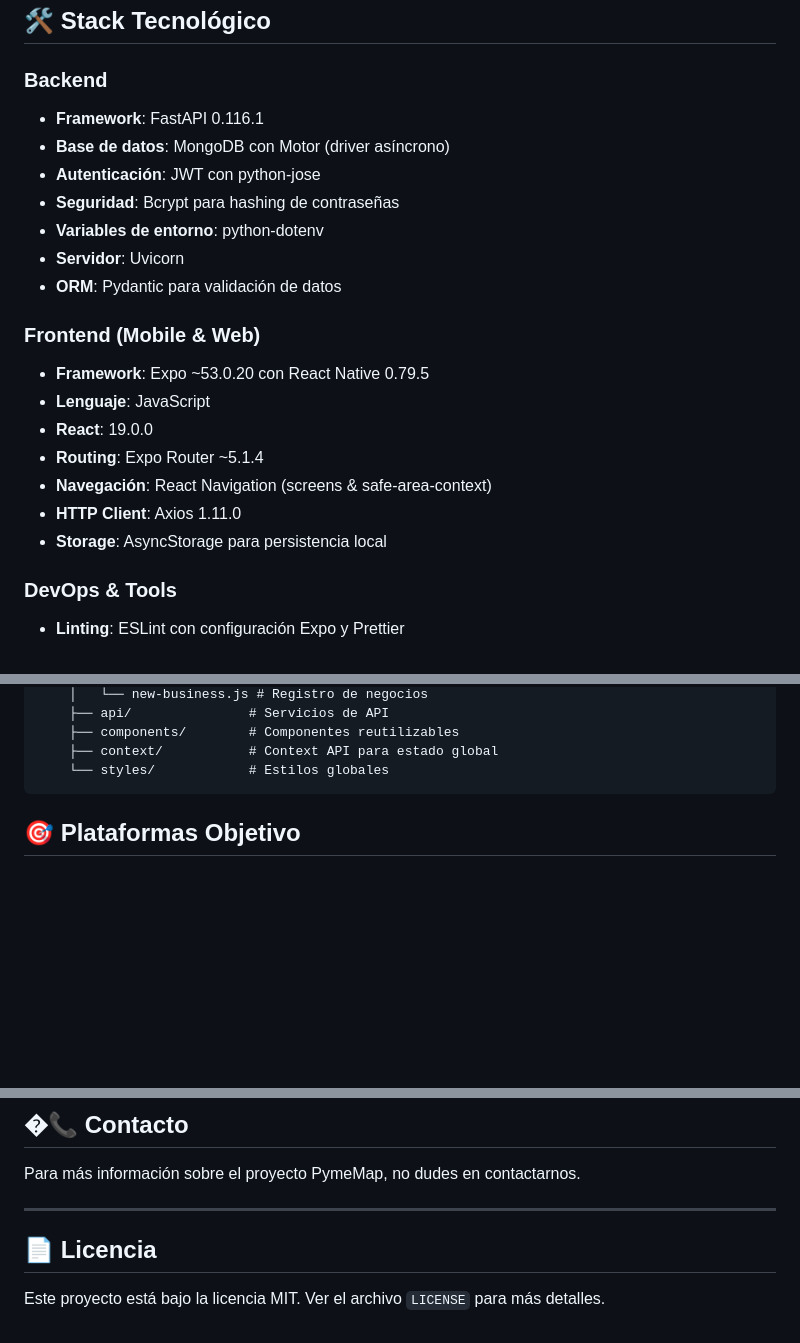
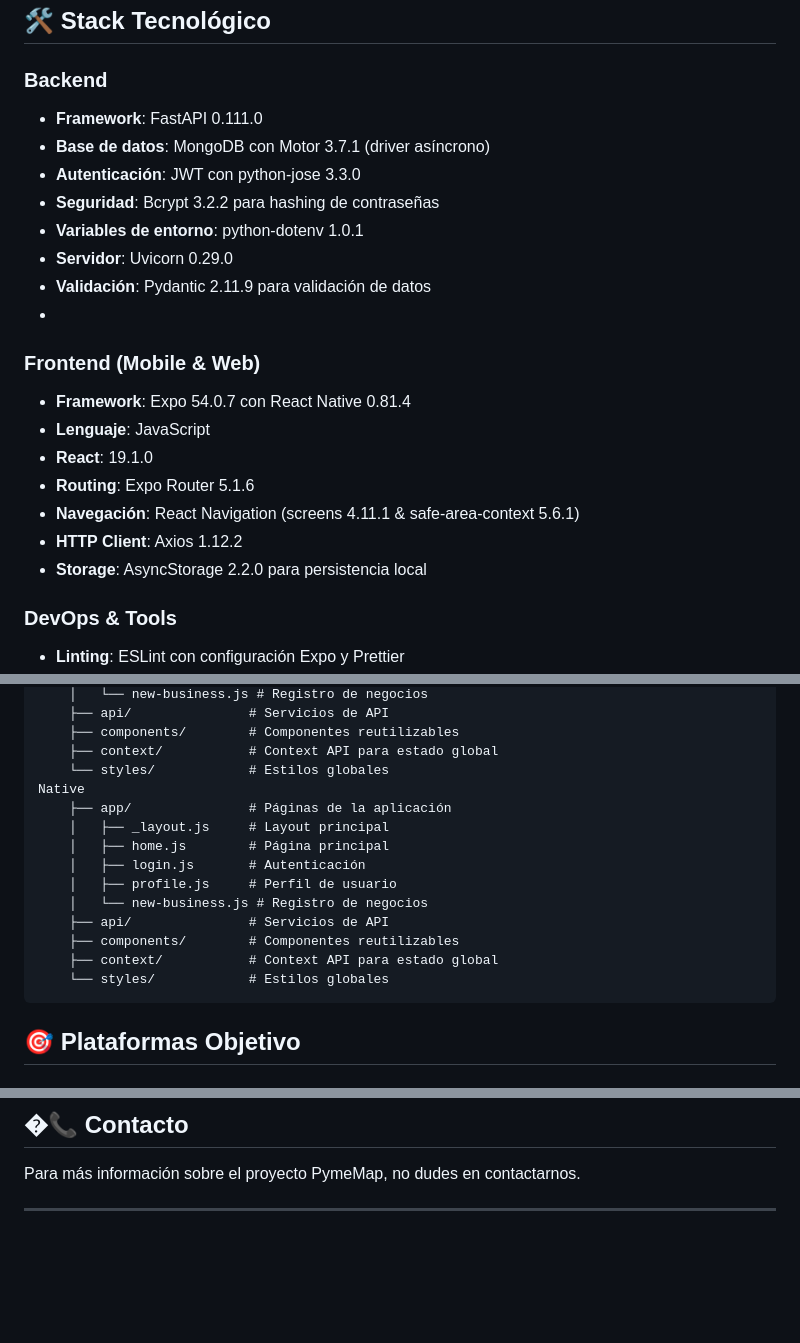
Before and after one commit to jolopezm/pymemap, a Markdown page: README.md, 3 parts joined by grey strips. GitHub-like rendering; blank space fills up the shorter version.

Commit message:
actualizaciones
actualizaciones tecnológicas

````diff
--- a/README.md
+++ b/README.md
@@ -15,23 +15,24 @@ Una aplicación móvil y web diseñada para conectar usuarios con pequeñas y me
 
 ### Backend
 
-- **Framework**: FastAPI 0.116.1
-- **Base de datos**: MongoDB con Motor (driver asíncrono)
-- **Autenticación**: JWT con python-jose
-- **Seguridad**: Bcrypt para hashing de contraseñas
-- **Variables de entorno**: python-dotenv
-- **Servidor**: Uvicorn
-- **ORM**: Pydantic para validación de datos
+- **Framework**: FastAPI 0.111.0
+- **Base de datos**: MongoDB con Motor 3.7.1 (driver asíncrono)
+- **Autenticación**: JWT con python-jose 3.3.0
+- **Seguridad**: Bcrypt 3.2.2 para hashing de contraseñas
+- **Variables de entorno**: python-dotenv 1.0.1
+- **Servidor**: Uvicorn 0.29.0
+- **Validación**: Pydantic 2.11.9 para validación de datos
+-
 
 ### Frontend (Mobile & Web)
 
-- **Framework**: Expo ~53.0.20 con React Native 0.79.5
+- **Framework**: Expo 54.0.7 con React Native 0.81.4
 - **Lenguaje**: JavaScript
-- **React**: 19.0.0
-- **Routing**: Expo Router ~5.1.4
-- **Navegación**: React Navigation (screens & safe-area-context)
-- **HTTP Client**: Axios 1.11.0
-- **Storage**: AsyncStorage para persistencia local
+- **React**: 19.1.0
+- **Routing**: Expo Router 5.1.6
+- **Navegación**: React Navigation (screens 4.11.1 & safe-area-context 5.6.1)
+- **HTTP Client**: Axios 1.12.2
+- **Storage**: AsyncStorage 2.2.0 para persistencia local
 
 ### DevOps & Tools
 
@@ -68,6 +69,17 @@ pymemap/
     ├── components/        # Componentes reutilizables
     ├── context/           # Context API para estado global
     └── styles/            # Estilos globales
+Native
+    ├── app/               # Páginas de la aplicación
+    │   ├── _layout.js     # Layout principal
+    │   ├── home.js        # Página principal
+    │   ├── login.js       # Autenticación
+    │   ├── profile.js     # Perfil de usuario
+    │   └── new-business.js # Registro de negocios
+    ├── api/               # Servicios de API
+    ├── components/        # Componentes reutilizables
+    ├── context/           # Context API para estado global
+    └── styles/            # Estilos globales
 ```
 
 ## 🎯 Plataformas Objetivo
@@ -357,7 +369,3 @@ npx expo start --android
 Para más información sobre el proyecto PymeMap, no dudes en contactarnos.
 
 ---
-
-## 📄 Licencia
-
-Este proyecto está bajo la licencia MIT. Ver el archivo `LICENSE` para más detalles.
````
Also changed, not shown: other parts of README.md (+3 -3 lines).
